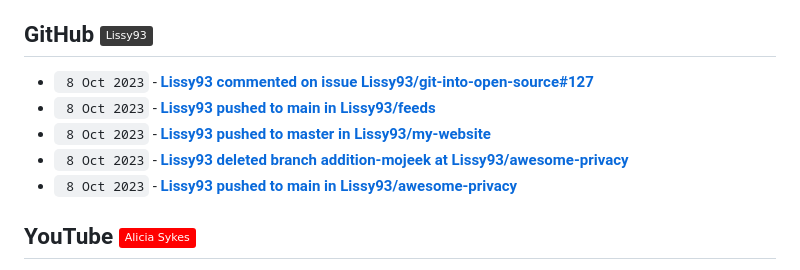
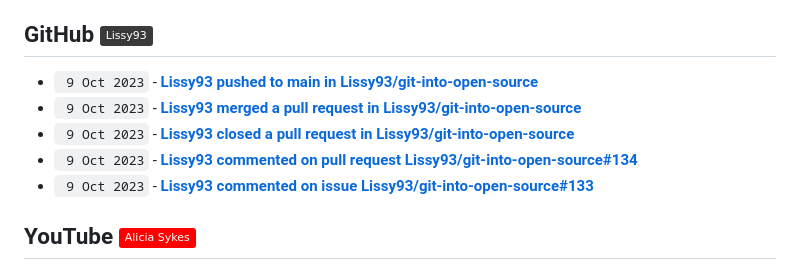
Before and after one commit to Lissy93/feeds, a Markdown page: RECENT.md, the part around the change. Drawn GitHub-style; badges without logos.

Commit message:
📎 Updates links to recent updates

```diff
--- a/RECENT.md
+++ b/RECENT.md
@@ -30,11 +30,11 @@
 
 ## GitHub [![GitHub - @Lissy93](https://img.shields.io/badge/-Lissy93-3a3a3a?style=flat&logo=GitHub&logoColor=white)](https://github.com/Lissy93 "GitHub - @Lissy93") [![RSS Feed](https://img.shields.io/badge/-RSS-FFF?style=flat&logo=rss&logoColor=FFA500)](https://raw.githubusercontent.com/Lissy93/feeds/main/github.atom)
 <!-- github-feed start -->
-- ` 8 Oct 2023` - **[Lissy93 commented on issue Lissy93/git-into-open-source#127](https://github.com/Lissy93/git-into-open-source/issues/127#issuecomment-1752174359)**
-- ` 8 Oct 2023` - **[Lissy93 pushed to main in Lissy93/feeds](https://github.com/Lissy93/feeds/compare/56a8321e81...94bb07871e)**
-- ` 8 Oct 2023` - **[Lissy93 pushed to master in Lissy93/my-website](https://github.com/Lissy93/my-website/compare/b86f88af9c...e2bc59fe53)**
-- ` 8 Oct 2023` - **[Lissy93 deleted branch addition-mojeek at Lissy93/awesome-privacy](https://github.com/)**
-- ` 8 Oct 2023` - **[Lissy93 pushed to main in Lissy93/awesome-privacy](https://github.com/Lissy93/awesome-privacy/compare/65077cda50...88c0cb3244)**
+- ` 9 Oct 2023` - **[Lissy93 pushed to main in Lissy93/git-into-open-source](https://github.com/Lissy93/git-into-open-source/compare/77f30c6fd8...790b937f44)**
+- ` 9 Oct 2023` - **[Lissy93 merged a pull request in Lissy93/git-into-open-source](https://github.com/Lissy93/git-into-open-source/pull/132)**
+- ` 9 Oct 2023` - **[Lissy93 closed a pull request in Lissy93/git-into-open-source](https://github.com/Lissy93/git-into-open-source/pull/134)**
+- ` 9 Oct 2023` - **[Lissy93 commented on pull request Lissy93/git-into-open-source#134](https://github.com/Lissy93/git-into-open-source/pull/134#issuecomment-1753075794)**
+- ` 9 Oct 2023` - **[Lissy93 commented on issue Lissy93/git-into-open-source#133](https://github.com/Lissy93/git-into-open-source/issues/133#issuecomment-1752957300)**
 <!-- github-feed end -->
 
 ## YouTube [![YouTube - Alicia Sykes](https://img.shields.io/badge/-Alicia_Sykes-FF0000?style=flat&logo=youtube&logoColor=white)](https://youtube.com/@AliciaSykes "YouTube - Alicia Sykes") [![RSS Feed](https://img.shields.io/badge/-RSS-FFF?style=flat&logo=rss&logoColor=FFA500)](https://raw.githubusercontent.com/Lissy93/feeds/main/youtube.atom)
```
